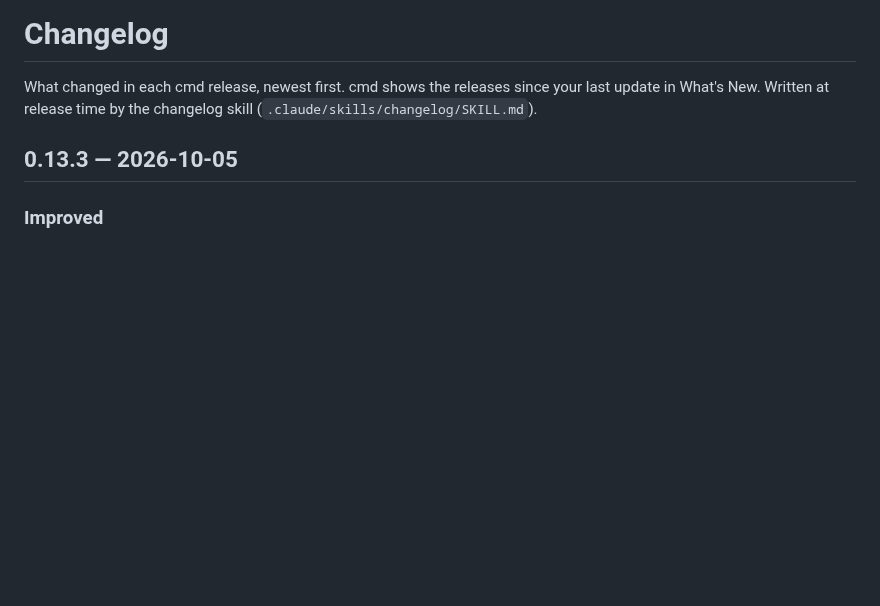
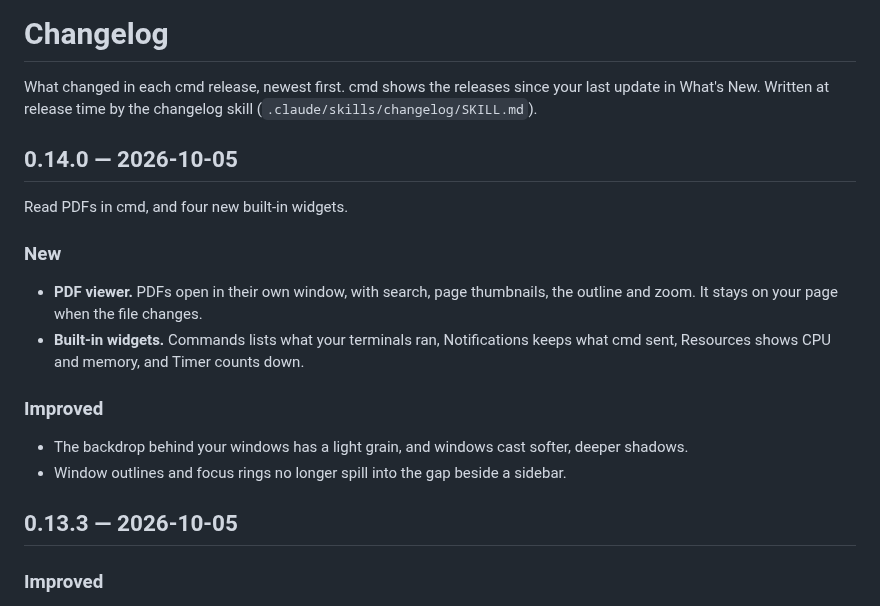
Before and after one commit to janoelze/cmd, a Markdown page: CHANGELOG.md, the part around the change. GitHub-like rendering; blank space fills up the shorter version.

Commit message:
Changelog for v0.14.0
Co-Authored-By: Claude Opus 5.5 <noreply@anthropic.com>

```diff
--- a/CHANGELOG.md
+++ b/CHANGELOG.md
@@ -1,6 +1,20 @@
 # Changelog
 
 What changed in each cmd release, newest first. cmd shows the releases since your last update in What's New. Written at release time by the changelog skill (`.claude/skills/changelog/SKILL.md`).
+
+## 0.14.0 — 2026-10-05
+
+Read PDFs in cmd, and four new built-in widgets.
+
+### New
+
+- **PDF viewer.** PDFs open in their own window, with search, page thumbnails, the outline and zoom. It stays on your page when the file changes.
+- **Built-in widgets.** Commands lists what your terminals ran, Notifications keeps what cmd sent, Resources shows CPU and memory, and Timer counts down.
+
+### Improved
+
+- The backdrop behind your windows has a light grain, and windows cast softer, deeper shadows.
+- Window outlines and focus rings no longer spill into the gap beside a sidebar.
 
 ## 0.13.3 — 2026-10-05
 
```
